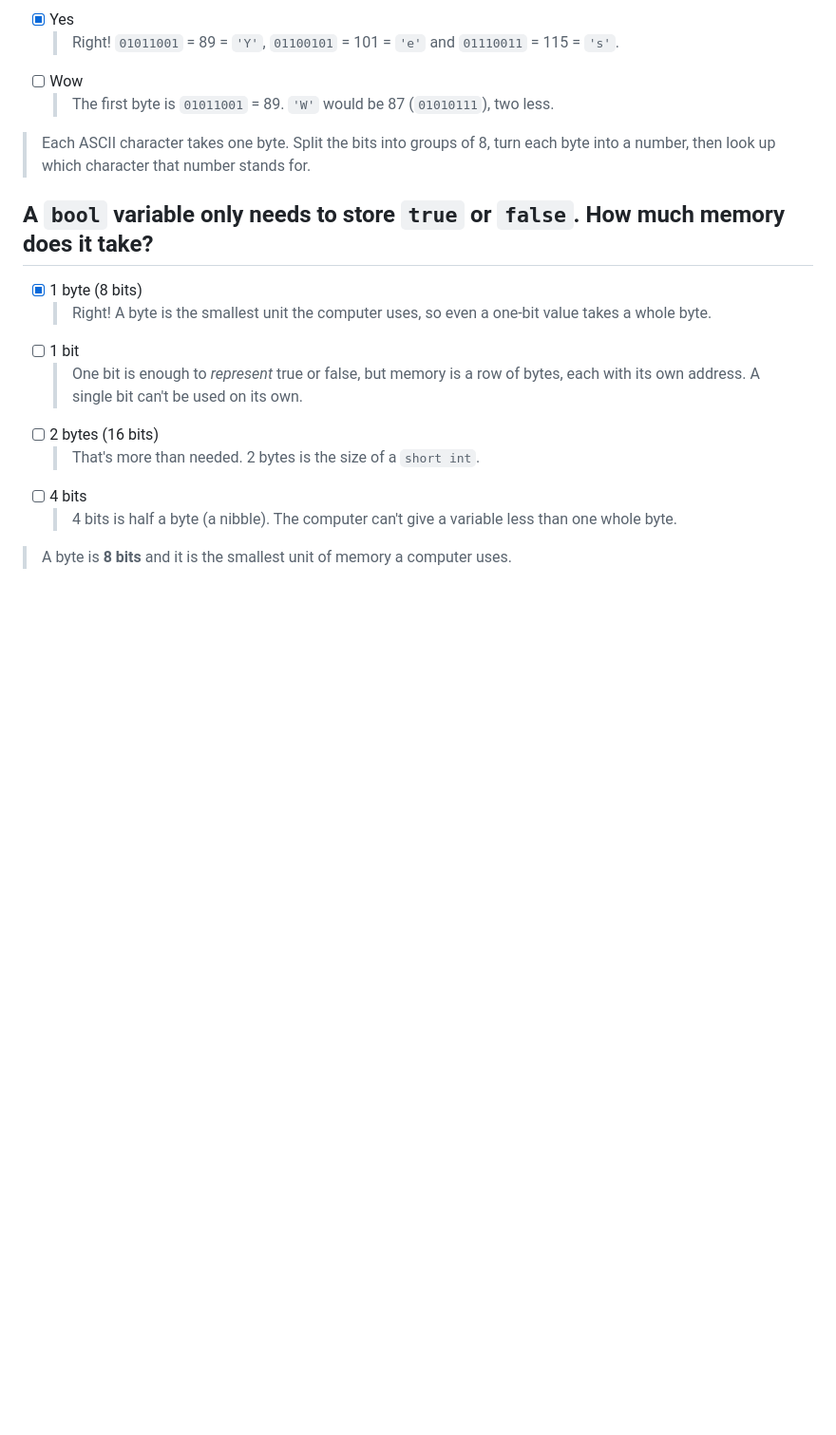
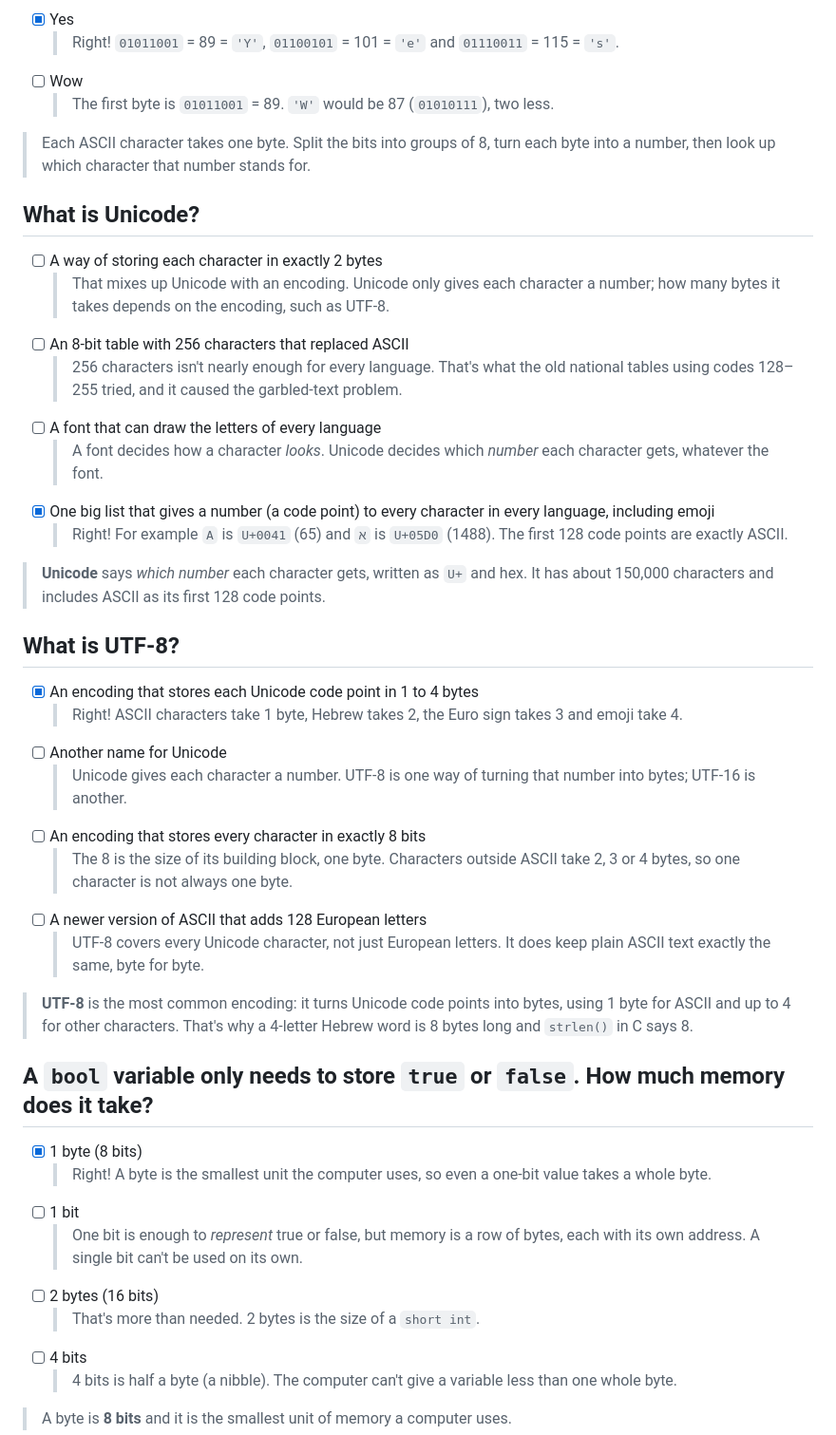
Before and after one commit to Polarisol/embedded_and_process_control, a Markdown page: content/quizzes/binary-quiz.md, the part around the change. Shown at 95% size. Drawn GitHub-style; blank space fills up the shorter version.

Commit message:
Add Unicode and UTF-8 questions to the binary quiz (English and Hebrew) (#50)
Claude-Session: https://claude.ai/code/session_01NX3HFNyyxbYD3nrtUJYkAR

Co-authored-by: Claude <noreply@anthropic.com>

```diff
--- a/content/quizzes/binary-quiz.md
+++ b/content/quizzes/binary-quiz.md
@@ -37,6 +37,28 @@ Use an ASCII table to find the letters.
 - [ ] Wow
   > The first byte is `01011001` = 89. `'W'` would be 87 (`01010111`), two less.
 > Each ASCII character takes one byte. Split the bits into groups of 8, turn each byte into a number, then look up which character that number stands for.
+
+## What is Unicode?
+- [ ] A way of storing each character in exactly 2 bytes
+  > That mixes up Unicode with an encoding. Unicode only gives each character a number; how many bytes it takes depends on the encoding, such as UTF-8.
+- [ ] An 8-bit table with 256 characters that replaced ASCII
+  > 256 characters isn't nearly enough for every language. That's what the old national tables using codes 128–255 tried, and it caused the garbled-text problem.
+- [ ] A font that can draw the letters of every language
+  > A font decides how a character *looks*. Unicode decides which *number* each character gets, whatever the font.
+- [x] One big list that gives a number (a code point) to every character in every language, including emoji
+  > Right! For example `A` is `U+0041` (65) and `א` is `U+05D0` (1488). The first 128 code points are exactly ASCII.
+> **Unicode** says *which number* each character gets, written as `U+` and hex. It has about 150,000 characters and includes ASCII as its first 128 code points.
+
+## What is UTF-8?
+- [x] An encoding that stores each Unicode code point in 1 to 4 bytes
+  > Right! ASCII characters take 1 byte, Hebrew takes 2, the Euro sign takes 3 and emoji take 4.
+- [ ] Another name for Unicode
+  > Unicode gives each character a number. UTF-8 is one way of turning that number into bytes; UTF-16 is another.
+- [ ] An encoding that stores every character in exactly 8 bits
+  > The 8 is the size of its building block, one byte. Characters outside ASCII take 2, 3 or 4 bytes, so one character is not always one byte.
+- [ ] A newer version of ASCII that adds 128 European letters
+  > UTF-8 covers every Unicode character, not just European letters. It does keep plain ASCII text exactly the same, byte for byte.
+> **UTF-8** is the most common encoding: it turns Unicode code points into bytes, using 1 byte for ASCII and up to 4 for other characters. That's why a 4-letter Hebrew word is 8 bytes long and `strlen()` in C says 8.
 
 ## A `bool` variable only needs to store `true` or `false`. How much memory does it take?
 - [x] 1 byte (8 bits)
```
Also changed, not shown: 1 other file.
